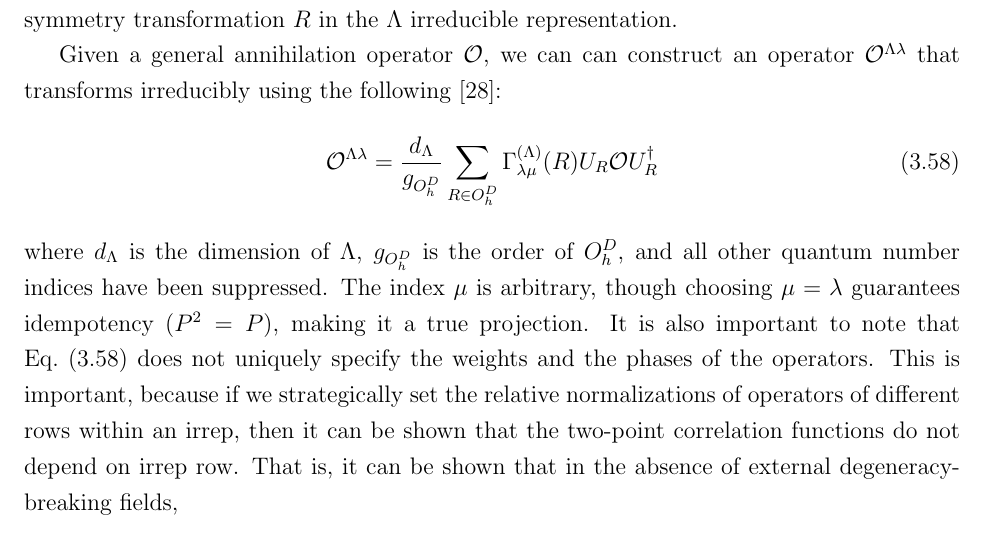
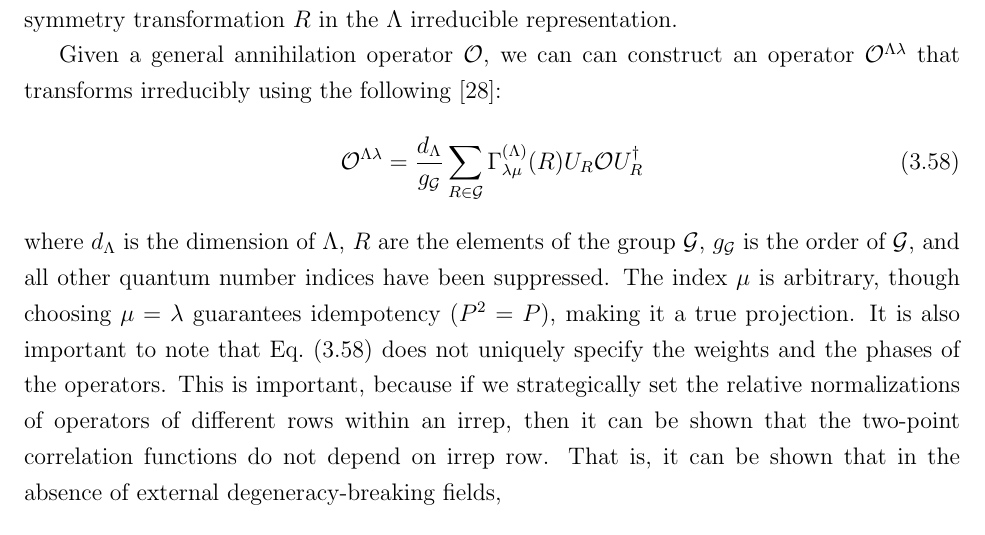
Before and after one commit to dannydarvish/thesis, a LaTeX thesis (main.tex, which reads chapters/operators.tex): part of page 54 of 157, cut so that both start at the same text. Compiled offline with pdfLaTeX.

Commit message:
changed eq 3.58

```diff
--- a/chapters/operators.tex
+++ b/chapters/operators.tex
@@ -940,9 +940,9 @@
 
     Given a general annihilation operator $\mathcal O$, we can can construct an operator $\mathcal O^{\Lambda \lambda}$ that transforms irreducibly using the following~\cite{spectroscopy}:
     \begin{equation}\label{eq:op_proj2}
-        \mathcal O^{\Lambda \lambda} = \frac{d_\Lambda}{g_{O_h^D}}\sum_{R\in O_h^D} \Gamma^{(\Lambda)}_{\lambda \mu}(R) U_R \mathcal O U_R^\dagger
+        \mathcal O^{\Lambda \lambda} = \frac{d_\Lambda}{g_\mathcal G}\sum_{R\in \mathcal G} \Gamma^{(\Lambda)}_{\lambda \mu}(R) U_R \mathcal O U_R^\dagger
     \end{equation}
-    where $d_\Lambda$ is the dimension of $\Lambda$, $g_{O_h^D}$ is the order of $O_h^D$, and all other quantum number indices have been suppressed. The index $\mu$ is arbitrary, though choosing $\mu = \lambda$ guarantees idempotency ($P^2=P$), making it a true projection. It is also important to note that Eq.~(\ref{eq:op_proj2}) does not uniquely specify the weights and the phases of the operators. This is important, because if we strategically set the relative normalizations of operators of different rows within an irrep, then it can be shown that the two-point correlation functions do not depend on irrep row. That is, it can be shown that in the absence of external degeneracy-breaking fields,
+    where $d_\Lambda$ is the dimension of $\Lambda$, $R$ are the elements of the group $\mathcal G$, $g_{\mathcal G}$ is the order of $\mathcal G$, and all other quantum number indices have been suppressed. The index $\mu$ is arbitrary, though choosing $\mu = \lambda$ guarantees idempotency ($P^2=P$), making it a true projection. It is also important to note that Eq.~(\ref{eq:op_proj2}) does not uniquely specify the weights and the phases of the operators. This is important, because if we strategically set the relative normalizations of operators of different rows within an irrep, then it can be shown that the two-point correlation functions do not depend on irrep row. That is, it can be shown that in the absence of external degeneracy-breaking fields,
     \begin{equation}
         \bra{0}T \mathcal{O}_i^{\Lambda \lambda F}(t) \overline{\mathcal O}_j^{\Lambda \lambda F}(0)\ket{0} = \bra{0}T \mathcal{O}_i^{\Lambda \mu F}(t) \overline{\mathcal O}_j^{\Lambda \mu F}(0)\ket{0},
     \end{equation}
```
Also changed, not shown: 2 other files.
